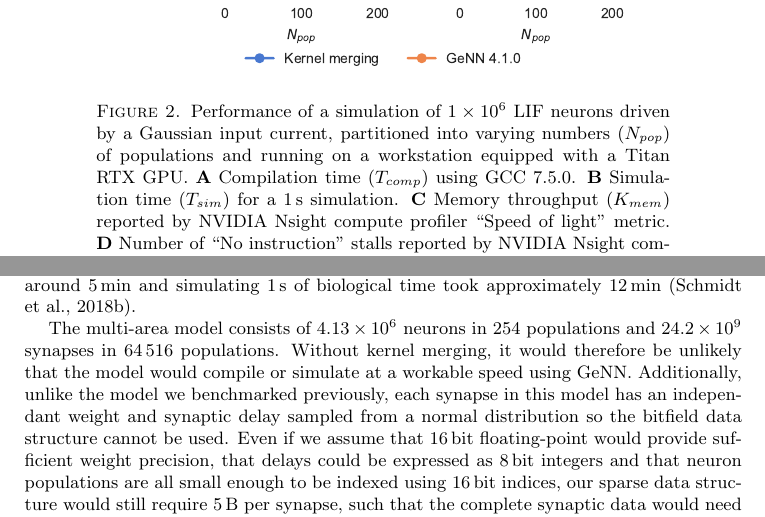
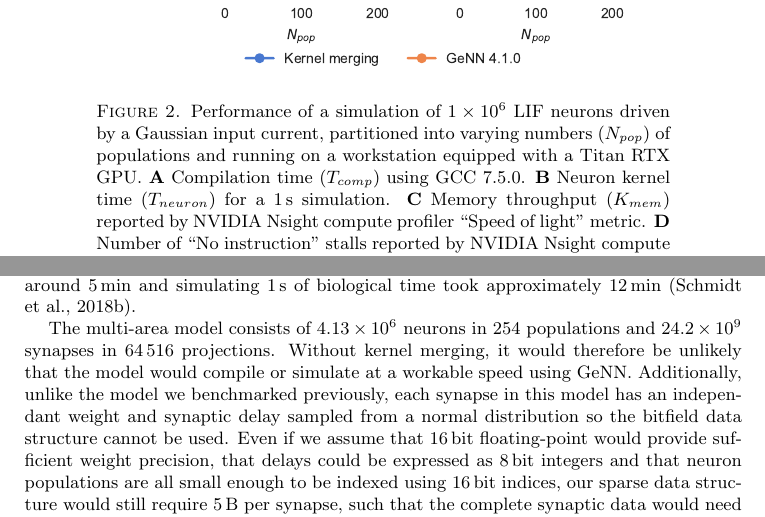
Before and after one commit to BrainsOnBoard/procedural_paper, a LaTeX paper (procedural.tex): two parts of pages 6 and 7 of 12, joined at a grey line, cut so that both start at the same text. Compiled offline with pdfLaTeX.

Commit message:
small tweaks

```diff
--- a/procedural.tex
+++ b/procedural.tex
@@ -186,7 +186,7 @@ Furthermore, the simulation also runs slower with a large number of populations
     \includegraphics{figures/merging_scaling}
     \caption{Performance of a simulation of \num{1E6} LIF neurons driven by a Gaussian input current, partitioned into varying numbers~($N_{pop}$) of populations and running on a workstation equipped with a Titan RTX GPU.
     \textbf{A} Compilation time~($T_{comp}$) using GCC 7.5.0.
-    \textbf{B} Simulation time~($T_{sim}$) for a \SI{1}{\second} simulation.
+    \textbf{B} Neuron kernel time~($T_{neuron}$) for a \SI{1}{\second} simulation.
     \textbf{C} Memory throughput~($K_{mem}$) reported by NVIDIA Nsight compute profiler ``Speed of light'' metric.
     \textbf{D} Number of ``No instruction'' stalls reported by NVIDIA Nsight compute profiler~($N_{stall}$).}
     \label{fig:merging_scaling}
@@ -260,7 +260,7 @@ For a full description of the multi-area model please see~\citet{Schmidt2018a,Sc
 In 2018, this model was simulated using NEST~\citep{Gewaltig2007} on one rack of an IBM Blue Gene/Q supercomputer~(a \SI{2}{\metre} high enclosure containing \num{1024} compute nodes, weighing over \SI{2}{\tonne} and requiring around \SI{80}{\kilo\watt} of power).
 On this system, initialization of the model took around \SI{5}{\minute} and simulating \SI{1}{\second} of biological time took approximately \SI{12}{\minute}~\citep{Schmidt2018}.
 
-The multi-area model consists of \num{4.13E6} neurons in \num{254} populations and \num{24.2E9} synapses in \num{64516} populations.
+The multi-area model consists of \num{4.13E6} neurons in \num{254} populations and \num{24.2E9} synapses in \num{64516} projections.
 Without kernel merging, it would therefore be unlikely that the model would compile or simulate at a workable speed using GeNN.
 Additionally, unlike the model we benchmarked previously, each synapse in this model has an independant weight and synaptic delay sampled from a normal distribution so the bitfield data structure cannot be used.
 Even if we assume that \SI{16}{\bit} floating-point would provide sufficient weight precision, that delays could be expressed as \SI{8}{\bit} integers and that neuron populations are all small enough to be indexed using \SI{16}{\bit} indices, our sparse data structure would still require \SI{5}{\byte} per synapse, such that the complete synaptic data would need over \SI{100}{\giga\byte} of GPU memory.
```
Also changed, not shown: procedural.tex (2 more changed lines).
